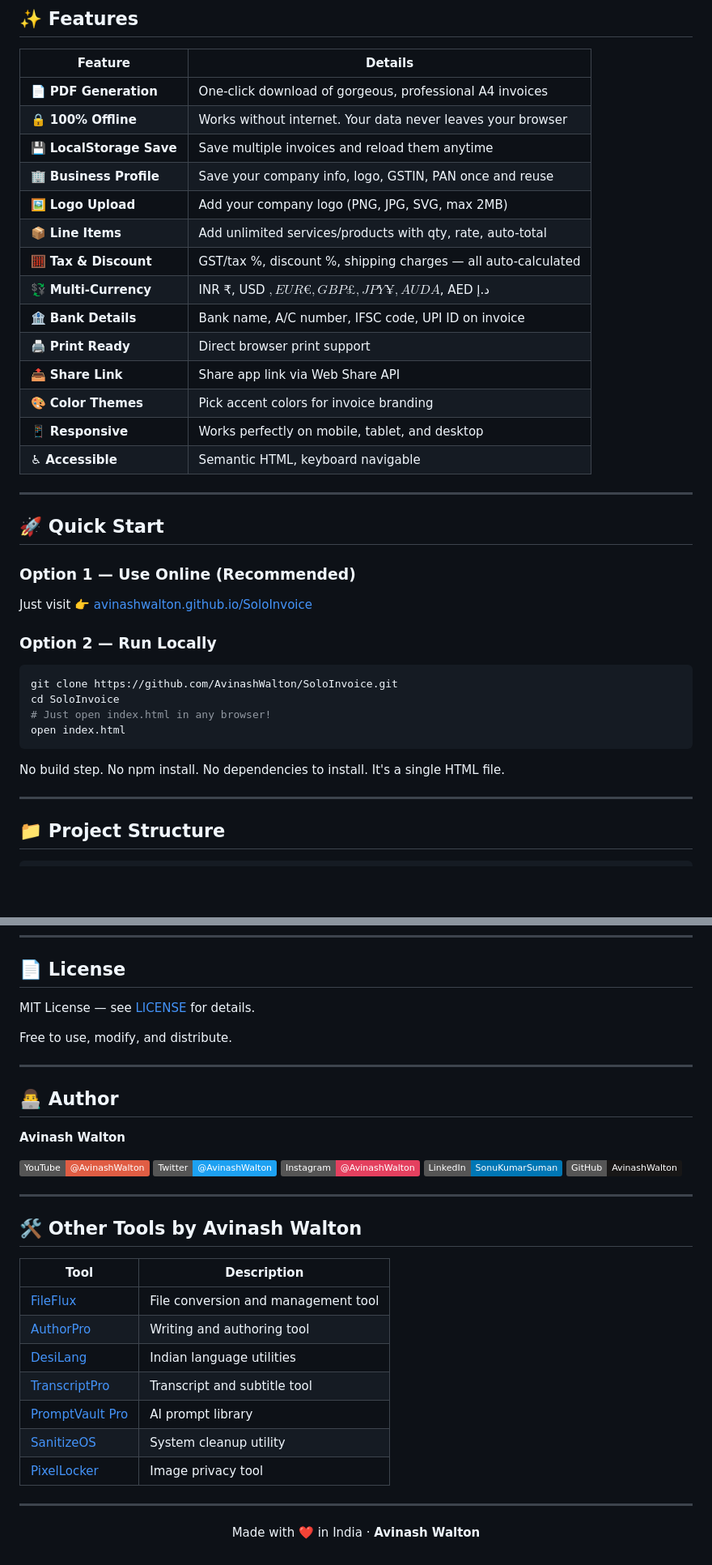
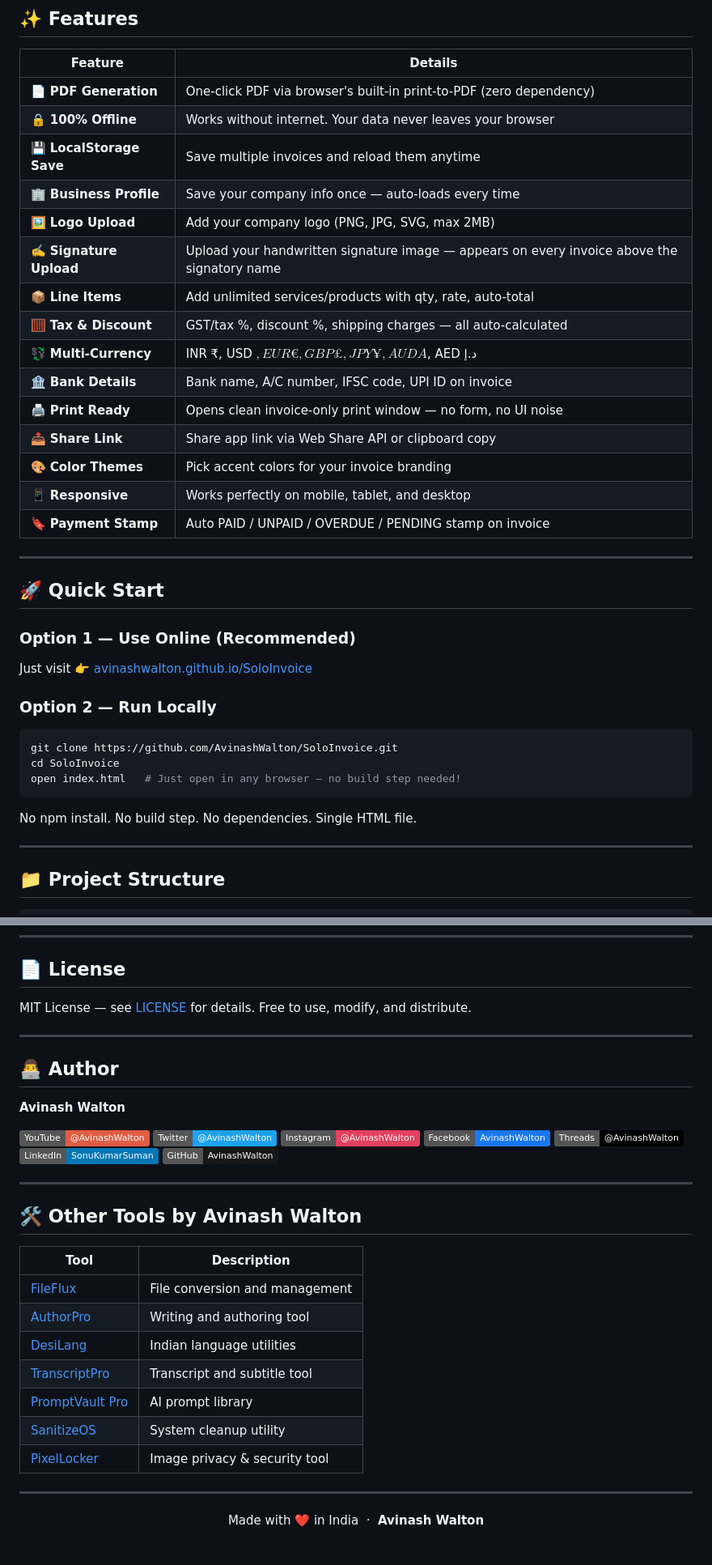
Before and after one commit to AvinashWalton/SoloInvoice, a Markdown page: README.md, 2 parts joined by grey strips. Shown at 81% size. Drawn GitHub-style; badges without logos; blank space fills up the shorter version.

````diff
--- a/README.md
+++ b/README.md
@@ -17,20 +17,21 @@
 
 | Feature | Details |
 |---|---|
-| 📄 **PDF Generation** | One-click download of gorgeous, professional A4 invoices |
+| 📄 **PDF Generation** | One-click PDF via browser's built-in print-to-PDF (zero dependency) |
 | 🔒 **100% Offline** | Works without internet. Your data never leaves your browser |
 | 💾 **LocalStorage Save** | Save multiple invoices and reload them anytime |
-| 🏢 **Business Profile** | Save your company info, logo, GSTIN, PAN once and reuse |
+| 🏢 **Business Profile** | Save your company info once — auto-loads every time |
 | 🖼️ **Logo Upload** | Add your company logo (PNG, JPG, SVG, max 2MB) |
+| ✍️ **Signature Upload** | Upload your handwritten signature image — appears on every invoice above the signatory name |
 | 📦 **Line Items** | Add unlimited services/products with qty, rate, auto-total |
 | 🧮 **Tax & Discount** | GST/tax %, discount %, shipping charges — all auto-calculated |
 | 💱 **Multi-Currency** | INR ₹, USD $, EUR €, GBP £, JPY ¥, AUD A$, AED د.إ |
 | 🏦 **Bank Details** | Bank name, A/C number, IFSC code, UPI ID on invoice |
-| 🖨️ **Print Ready** | Direct browser print support |
-| 📤 **Share Link** | Share app link via Web Share API |
-| 🎨 **Color Themes** | Pick accent colors for invoice branding |
+| 🖨️ **Print Ready** | Opens clean invoice-only print window — no form, no UI noise |
+| 📤 **Share Link** | Share app link via Web Share API or clipboard copy |
+| 🎨 **Color Themes** | Pick accent colors for your invoice branding |
 | 📱 **Responsive** | Works perfectly on mobile, tablet, and desktop |
-| ♿ **Accessible** | Semantic HTML, keyboard navigable |
+| 🔖 **Payment Stamp** | Auto PAID / UNPAID / OVERDUE / PENDING stamp on invoice |
 
 ---
 
@@ -43,11 +44,10 @@ Just visit 👉 [avinashwalton.github.io/SoloInvoice](https://avinashwalton.gith
 ```bash
 git clone https://github.com/AvinashWalton/SoloInvoice.git
 cd SoloInvoice
-# Just open index.html in any browser!
-open index.html
+open index.html   # Just open in any browser — no build step needed!
 ```
 
-No build step. No npm install. No dependencies to install. It's a single HTML file.
+No npm install. No build step. No dependencies. Single HTML file.
 
 ---
 
@@ -141,9 +140,7 @@ Contributions are welcome! Feel free to:
 
 ## 📄 License
 
-MIT License — see [LICENSE](LICENSE) for details.
-
-Free to use, modify, and distribute.
+MIT License — see [LICENSE](LICENSE) for details. Free to use, modify, and distribute.
 
 ---
 
@@ -154,6 +151,8 @@ Free to use, modify, and distribute.
 [![YouTube](https://img.shields.io/badge/YouTube-@AvinashWalton-red?logo=youtube)](https://youtube.com/@AvinashWalton)
 [![Twitter](https://img.shields.io/badge/Twitter-@AvinashWalton-1DA1F2?logo=twitter)](https://twitter.com/AvinashWalton)
 [![Instagram](https://img.shields.io/badge/Instagram-@AvinashWalton-E4405F?logo=instagram)](https://instagram.com/AvinashWalton)
+[![Facebook](https://img.shields.io/badge/Facebook-AvinashWalton-1877F2?logo=facebook)](https://facebook.com/AvinashWalton)
+[![Threads](https://img.shields.io/badge/Threads-@AvinashWalton-000?logo=threads)](https://threads.net/@AvinashWalton)
 [![LinkedIn](https://img.shields.io/badge/LinkedIn-SonuKumarSuman-0077B5?logo=linkedin)](https://linkedin.com/in/SonuKumarSuman)
 [![GitHub](https://img.shields.io/badge/GitHub-AvinashWalton-181717?logo=github)](https://github.com/AvinashWalton)
 
@@ -163,14 +162,14 @@ Free to use, modify, and distribute.
 
 | Tool | Description |
 |---|---|
-| [FileFlux](https://avinashwalton.github.io/fileflux) | File conversion and management tool |
+| [FileFlux](https://avinashwalton.github.io/fileflux) | File conversion and management |
 | [AuthorPro](https://avinashwalton.github.io/AuthorPro) | Writing and authoring tool |
 | [DesiLang](https://avinashwalton.github.io/DesiLang) | Indian language utilities |
 | [TranscriptPro](https://avinashwalton.github.io/transcriptpro) | Transcript and subtitle tool |
 | [PromptVault Pro](https://avinashwalton.github.io/PromptVaultPro/) | AI prompt library |
 | [SanitizeOS](https://avinashwalton.github.io/SanitizeOS/) | System cleanup utility |
-| [PixelLocker](https://avinashwalton.github.io/PixelLocker/) | Image privacy tool |
+| [PixelLocker](https://avinashwalton.github.io/PixelLocker/) | Image privacy & security tool |
 
 ---
 
-<p align="center">Made with ❤️ in India · <strong>Avinash Walton</strong></p>
+<p align="center">Made with ❤️ in India &nbsp;·&nbsp; <strong>Avinash Walton</strong></p>
````
Also changed, not shown: other parts of README.md (+39 -40 lines).
